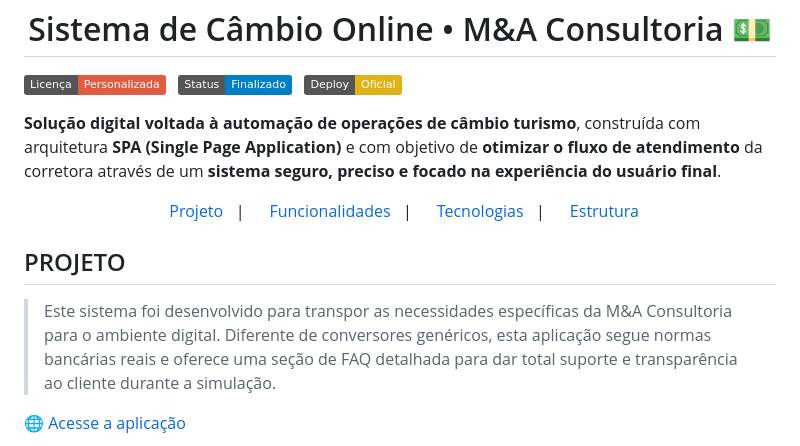
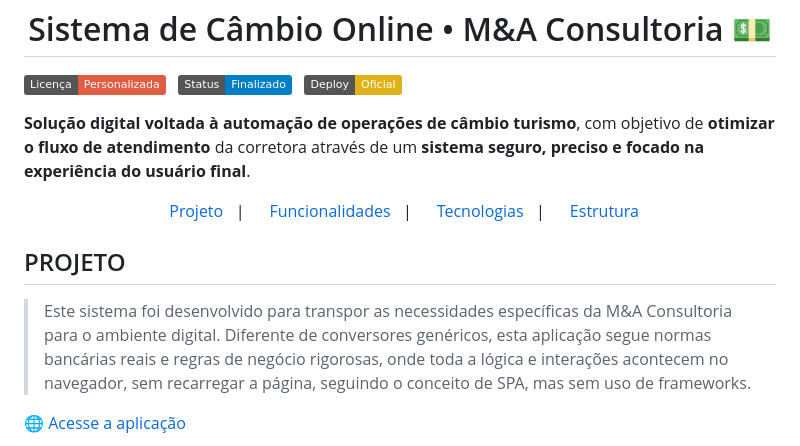
Before and after one commit to lucas16716/cambio-online-turismo, a Markdown page: README.md, the part around the change. Drawn GitHub-style; badges without logos.

```diff
--- a/README.md
+++ b/README.md
@@ -8,7 +8,7 @@
 
 </div>
 
-**Solução digital voltada à automação de operações de câmbio turismo**, construída com arquitetura **SPA (Single Page Application)** e com objetivo de **otimizar o fluxo de atendimento** da corretora através de um **sistema seguro, preciso e focado na experiência do usuário final**.
+**Solução digital voltada à automação de operações de câmbio turismo**, com objetivo de **otimizar o fluxo de atendimento** da corretora através de um **sistema seguro, preciso e focado na experiência do usuário final**.
 
 <p align="center">
   <a href="#projeto">Projeto</a>&nbsp;&nbsp;&nbsp;|&nbsp;&nbsp;&nbsp;
@@ -19,7 +19,7 @@
 
 <h2 id="projeto">PROJETO</h2>
 
-> Este sistema foi desenvolvido para transpor as necessidades específicas da M&A Consultoria para o ambiente digital. Diferente de conversores genéricos, esta aplicação segue normas bancárias reais e oferece uma seção de FAQ detalhada para dar total suporte e transparência ao cliente durante a simulação.
+> Este sistema foi desenvolvido para transpor as necessidades específicas da M&A Consultoria para o ambiente digital. Diferente de conversores genéricos, esta aplicação segue normas bancárias reais e regras de negócio rigorosas, onde toda a lógica e interações acontecem no navegador, sem recarregar a página, seguindo o conceito de SPA, mas sem uso de frameworks.
 
 🌐 <a href="https://cotacaoonline.maconsultoriacambio.com.br/">Acesse a aplicação</a>
 
```
